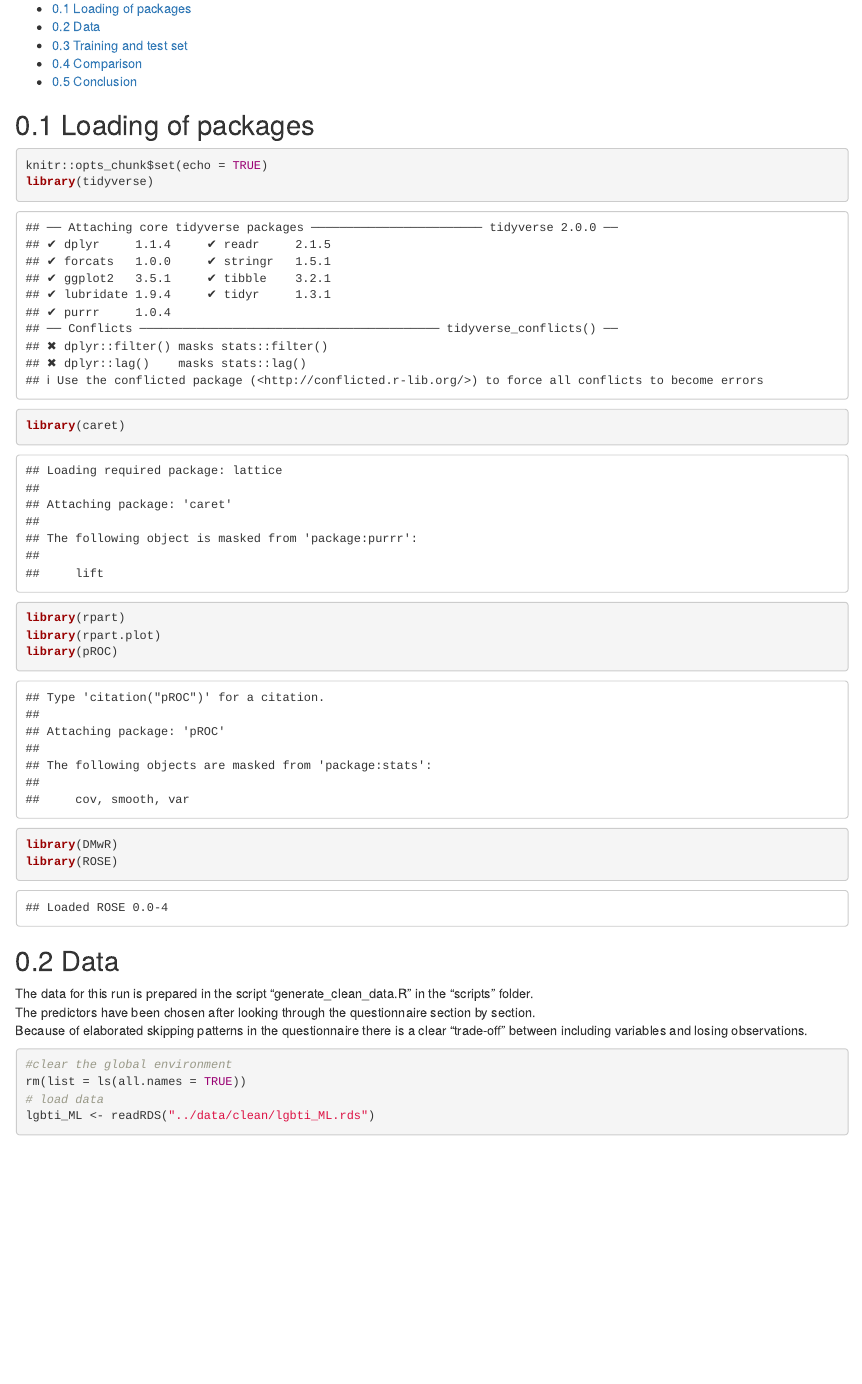
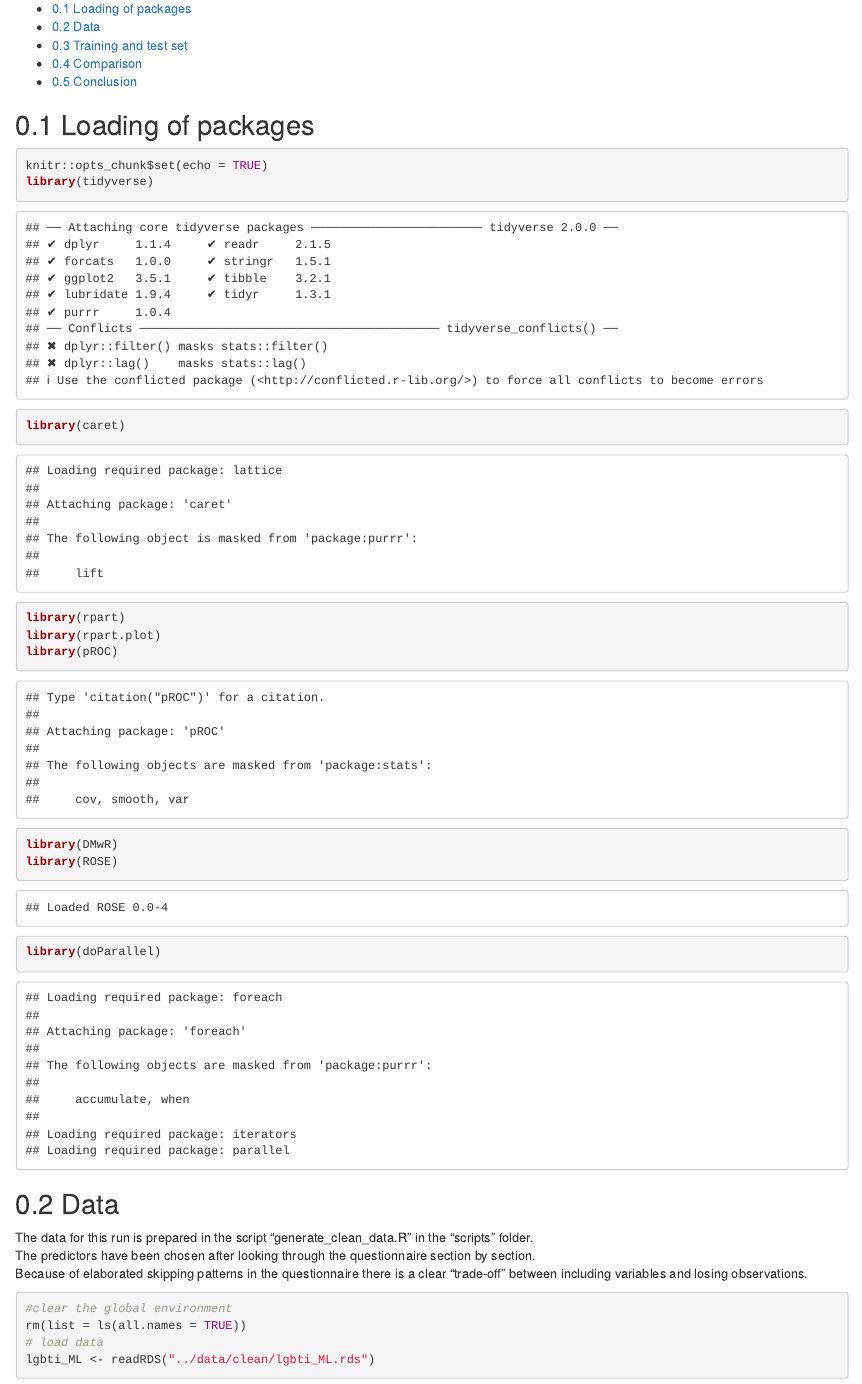
Before and after one commit to shubila/LGBTI, an R Markdown document (rmarkdown_templates/ML_algorithms_bin.Rmd): the page in a window 1100 px wide, from 130 px down. Rendered offline with R 4.5, knitr and Pandoc, with nearby package versions; code that draws random numbers runs with fixed seeds of ours; some code elsewhere in the file could not run offline.

Commit message:
Latest clean data - 2021-03-18

````diff
--- a/rmarkdown_templates/ML_algorithms_bin.Rmd
+++ b/rmarkdown_templates/ML_algorithms_bin.Rmd
@@ -19,6 +19,8 @@ library(rpart.plot)
 library(pROC)
 library(DMwR)
 library(ROSE)
+library(doParallel)
+
 
 ```
 
--- a/scripts/generate_clean_data.R
+++ b/scripts/generate_clean_data.R
@@ -27,13 +27,17 @@ cols <-
   c(
 
     # section A
-     "A1","A7","A10","A10_1","A13","A14",
+    "A1", "A2", "A7", "A8", "A10","A10_1","A13","A14",
+    # section TR
+    "TR1",
+    # section IX
+    "IX3",
     # section B
     "B1","B2","B5",
     # section C
-    "C1_A","C1_B","C1_C","C1_D","C1_E","C1_F","C1_G","C1_H","C7_A","C7_B","C8_A","C8_B","C8_C","C8_D",
+    "C1_A","C1_B","C1_C","C1_D","C1_E","C1_F","C1_G","C1_H","C6_1_C", "C6_1_D","C7_A","C7_B","C8_A","C8_B","C8_C","C8_D",
     "C9_1","C10_A","C10_B","C10_1","C11_A","C11_B","C11_C","C11_D","C11_E","C11_F","C11_G","C11_H",
-    "C11_I","C12","C13_A_VALUE",
+    "C11_I","C12",
     # section D
     "D1","D2","D4",
     # section E
@@ -43,14 +47,14 @@ cols <-
     # section G
     "G1_A","G1_B","G1_C","G1_E","G1_H","G2",
     # section H
-    "H1","H2","H3","H4","H10","H12_A","H12_B","H12_C",
+    "H1","H2","H3","H4", "H5", "H10","H12_A","H12_B","H12_C",
     "H12_D","H12_E","H15_A","H15_B","H15_C","H15_D","H15_E","H15_F","H16",
-    "H17","H18","H19","H21_1","H21_2","H21_3","H21_4","H21_5",
+    "H17","H18","H19", "H20", "H21_1","H21_2","H21_3","H21_4","H21_5",
     # section I
-    "I1_A","I1_B","I1_C","I1_D","I1_E","I1_F","I1_G","I1_H","I1_I","I2_A",
+    "I1_A","I1_B","I1_C","I1_D","I1_E","I1_F","I1_G","I1_H","I1_I", "I2_A",
     "I2_B","I2_C","I2_D","I3_A","I3_B","I3_C","I3_D", "I3_E",
     # derived and other variables
-    "QST_TOTAL_DURATION","open_at_work","RESPONDENT_ID","RESPONDENT_CATEGORY"
+    "open_at_work","RESPONDENT_ID","RESPONDENT_CATEGORY"
   )
 
 # keep only the listed variables above
@@ -77,14 +81,34 @@ lgbti_ML <- lgbti_ML %>%
 #  Section A
 
 
-# set A13 to numeric
+# set A13 to numeric, take age from TR1, IX3 for trans and intersex where possible
 
-lgbti_ML$A13 <- as.numeric(as.character(lgbti_ML$A13))
+lgbti_ML$A13 <- as.character(lgbti_ML$A13)
+lgbti_ML$IX3  <- as.character(lgbti_ML$IX3)
+lgbti_ML$TR1  <- as.character(lgbti_ML$TR1)
 
-# make age groups out of A14 and keep the category "I have not told anybody"
+lgbti_ML <- lgbti_ML %>%
+  mutate(A13 = case_when(A13 == "Not applicable" & RESPONDENT_CATEGORY == "intersex" ~ IX3,
+                         TRUE  ~ A13),
+         A13 = case_when(A13 == "Not applicable" & RESPONDENT_CATEGORY == "trans" ~ TR1,
+                            TRUE  ~ A13)
+         )
+
+lgbti_ML$A13 <- as.numeric(lgbti_ML$A13)
+
+
+# make age groups out of A14, take age from TR1, IX3 for trans and intersex where possible,and keep the category "I have not told anybody"
 
 A14_df <- lgbti_dta %>%
-  select(RESPONDENT_ID,A14)%>%
+  select(RESPONDENT_ID,RESPONDENT_CATEGORY,A14,IX3_1,TR2) %>%
+  mutate(A14 = case_when(A14 == -2 & RESPONDENT_CATEGORY == 7 ~ IX3_1,
+                         TRUE  ~ A14),
+         A14 = case_when(A14 == -2 & RESPONDENT_CATEGORY == 17 ~ TR2,
+                         TRUE  ~ A14)
+  )
+
+A14_df <- A14_df %>%
+  select(RESPONDENT_ID,A14) %>%
   mutate(A14_fct = as.factor(case_when(A14 == -998           ~ "I have not told anybody",
                                        A14 == -999           ~ NA_character_,
                                        A14 == -2             ~ NA_character_,
@@ -129,7 +153,7 @@ lgbti_ML$open_at_work_multi <- fct_recode(
 
 # filter population of interest
 lgbti_ML <- lgbti_ML %>%
-  select(-one_of("A14","RESPONDENT_ID","open_at_work")) %>%
+  select(-one_of("A14","RESPONDENT_ID","open_at_work","IX3","TR1")) %>%
   drop_na() %>%
   droplevels()
 
````
Also changed, not shown: rmarkdown_templates/ML_algorithms_bin.Rmd (27 more changed lines).
